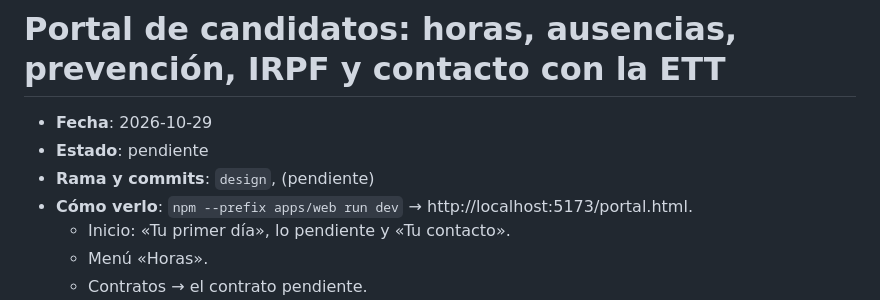
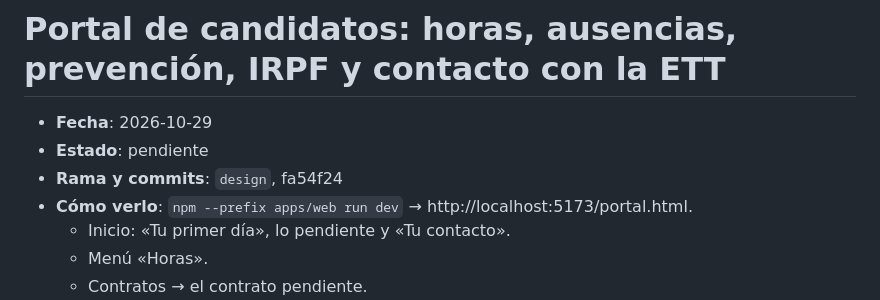
Before and after one commit to enricgd/TramitNow, a Markdown page: design/cambios/2026-10-29-portal-candidatos-ampliado.md, the part around the change. GitHub-like rendering.

Commit message:
Nota del portal ampliado: referencia al commit fa54f24
Co-Authored-By: Claude Opus 5.5 <noreply@anthropic.com>

```diff
--- a/design/cambios/2026-10-29-portal-candidatos-ampliado.md
+++ b/design/cambios/2026-10-29-portal-candidatos-ampliado.md
@@ -2,7 +2,7 @@
 
 - **Fecha**: 2026-10-29
 - **Estado**: pendiente <!-- el agente de Enric lo cambia a "incorporado (AAAA-MM-DD)" -->
-- **Rama y commits**: `design`, (pendiente)
+- **Rama y commits**: `design`, fa54f24
 - **Cómo verlo**: `npm --prefix apps/web run dev` → http://localhost:5173/portal.html.
   - Inicio: «Tu primer día», lo pendiente y «Tu contacto».
   - Menú «Horas».
```
